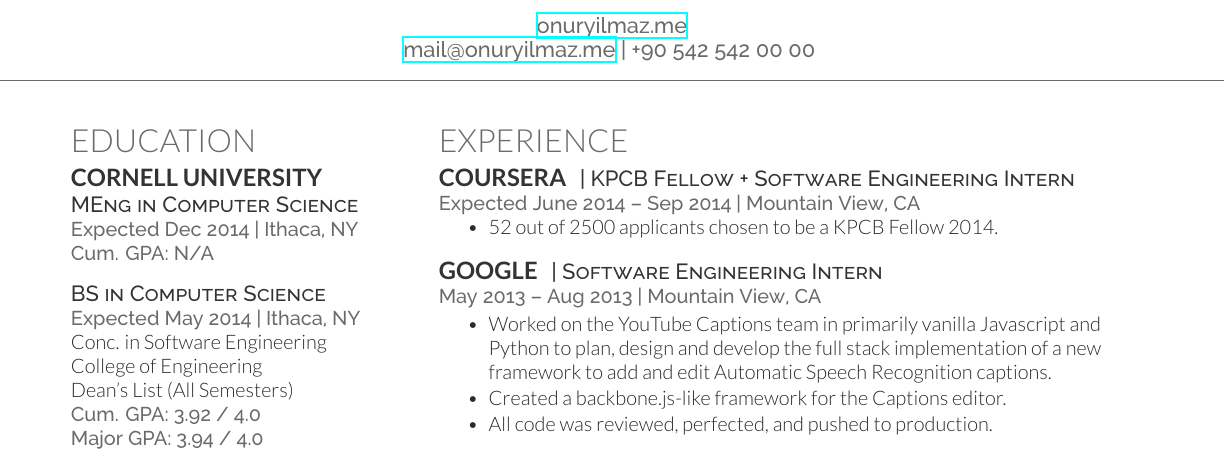
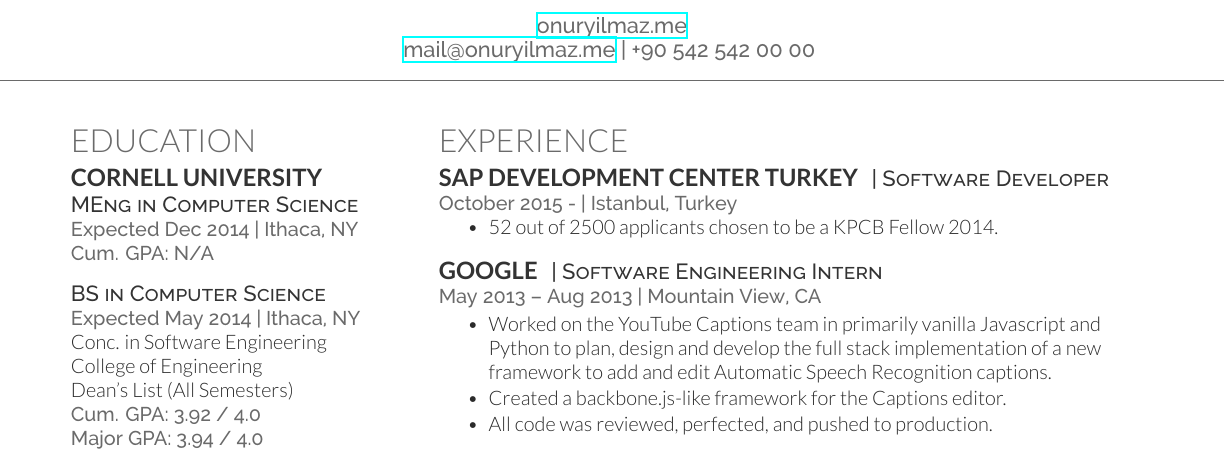
Before and after one commit to talipozakca/cv, a LaTeX CV (cv_12.tex): part of the page, cut so that both start at the same text. Compiled offline with XeLaTeX.

Commit message:
Update cv_12.tex

```diff
--- a/cv_12.tex
+++ b/cv_12.tex
@@ -156,10 +156,10 @@
 
 \section{Experience}
 
-\runsubsection{Coursera}
-\descript{| KPCB Fellow + Software Engineering Intern}
+\runsubsection{SAP Development Center Turkey}
+\descript{| Software Developer}
 
-\location{Expected June 2014 – Sep 2014 | Mountain View, CA}
+\location{October 2015 -    | Istanbul, Turkey}
 \vspace{\topsep} % Hacky fix for awkward extra vertical space
 \begin{tightitemize}
 \item 52 out of 2500 applicants chosen to be a KPCB Fellow 2014.
```
